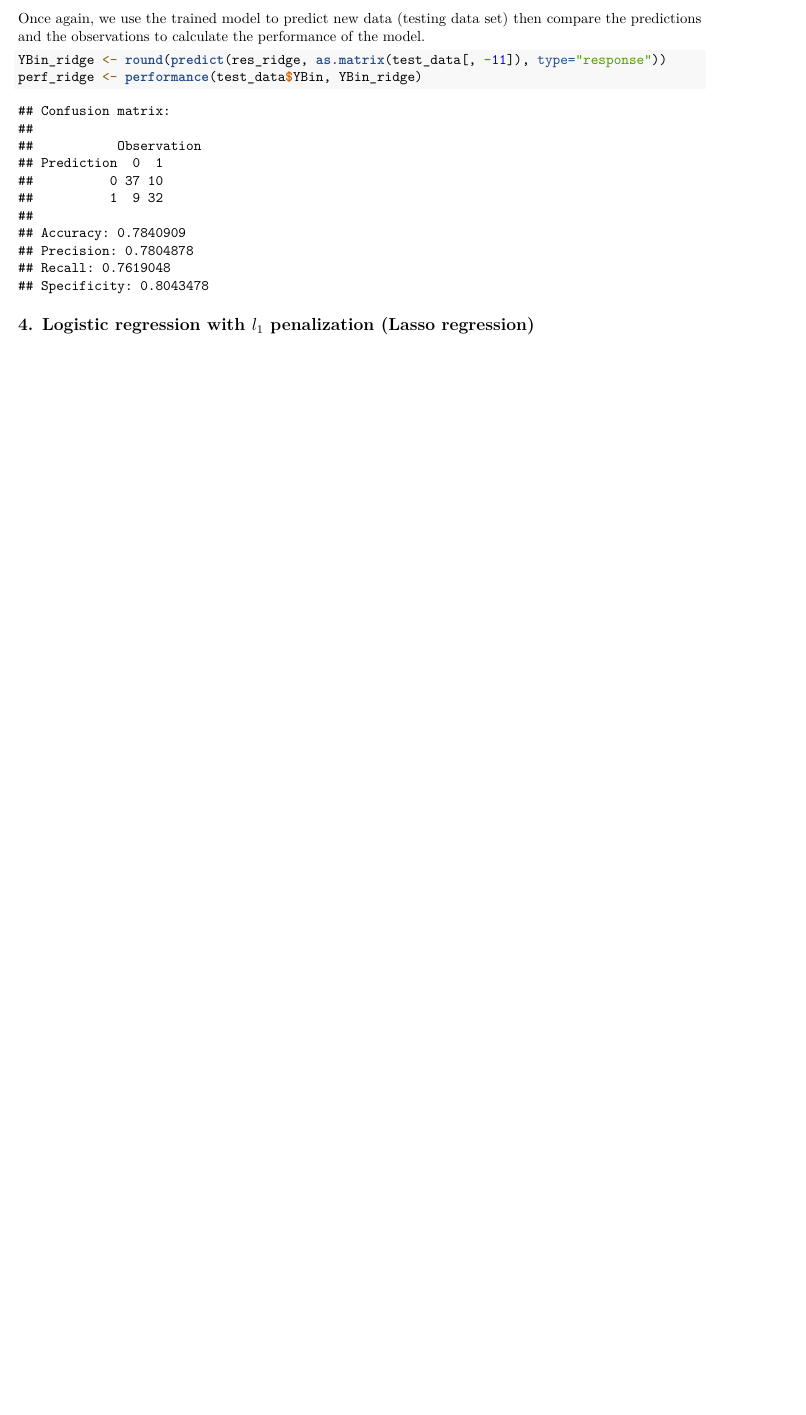
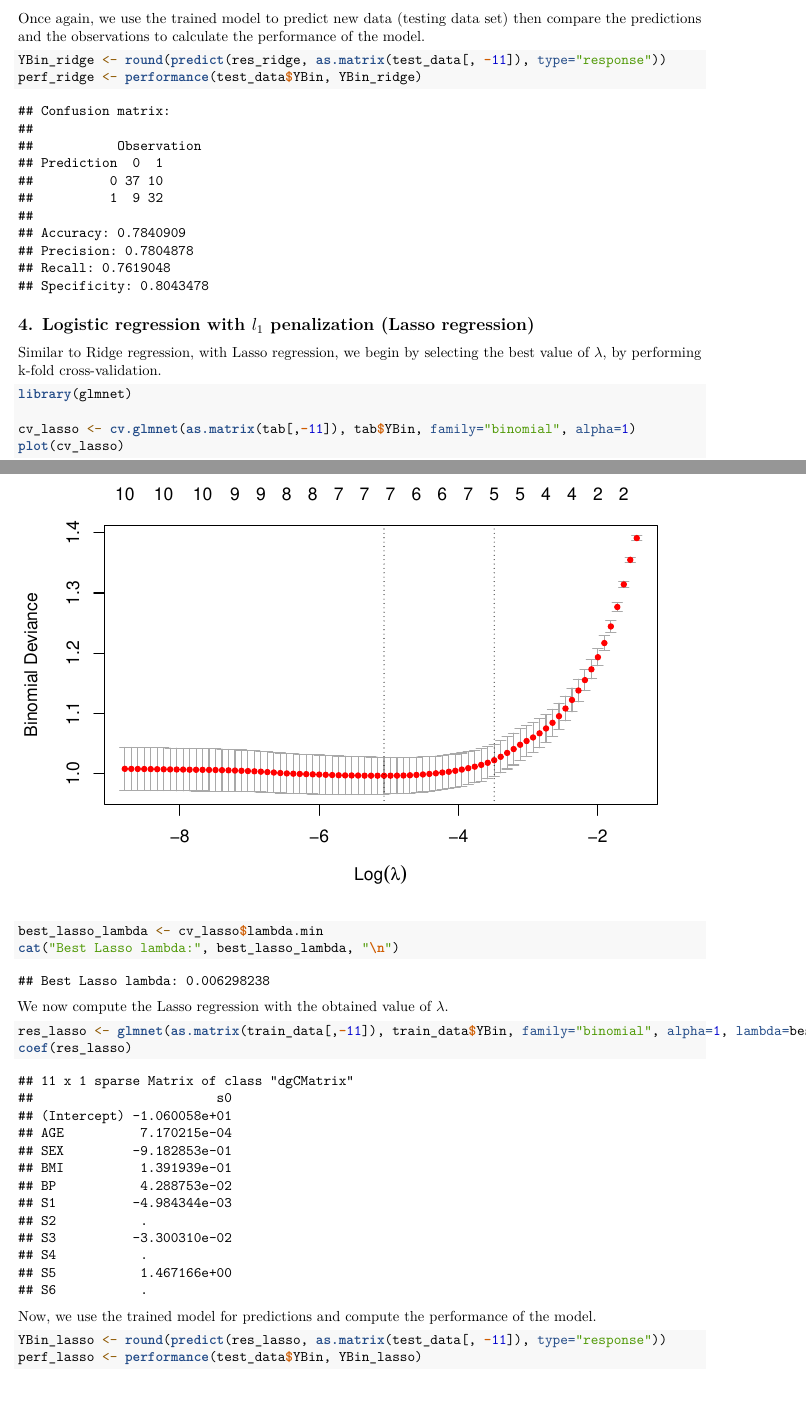
Before and after one commit to borachhun/MRR-ENSIIE_S3, an R Markdown document (tp3/tp3.Rmd): part of page 9 of 9 before the commit and two parts of pages 9 and 10 of 11 after it, the two joined at a grey line, cut so that both start at the same text, the shorter picture padded with empty space. Rendered offline with R 4.5, knitr and Pandoc, then LaTeX, with nearby package versions; code that draws random numbers runs with fixed seeds of ours; some code elsewhere in the file could not run offline.

Commit message:
update tp3

````diff
--- a/tp3/tp3.Rmd
+++ b/tp3/tp3.Rmd
@@ -166,6 +166,28 @@ perf_ridge <- performance(test_data$YBin, YBin_ridge)
 
 ## 4. Logistic regression with $l_1$ penalization (Lasso regression)
 
+Similar to Ridge regression, with Lasso regression, we begin by selecting the best value of $\lambda$, by performing k-fold cross-validation.
+```{r}
+library(glmnet)
+
+cv_lasso <- cv.glmnet(as.matrix(tab[,-11]), tab$YBin, family="binomial", alpha=1)
+plot(cv_lasso)
+
+best_lasso_lambda <- cv_lasso$lambda.min
+cat("Best Lasso lambda:", best_lasso_lambda, "\n")
+```
+
+We now compute the Lasso regression with the obtained value of $\lambda$.
+```{r}
+res_lasso <- glmnet(as.matrix(train_data[,-11]), train_data$YBin, family="binomial", alpha=1, lambda=best_lasso_lambda)
+coef(res_lasso)
+```
+Now, we use the trained model for predictions and compute the performance of the model.
+```{r}
+YBin_lasso <- round(predict(res_lasso, as.matrix(test_data[, -11]), type="response"))
+perf_lasso <- performance(test_data$YBin, YBin_lasso)
+```
+
 ## 5. Comparison of the model performances
 
 ```{r}
````
